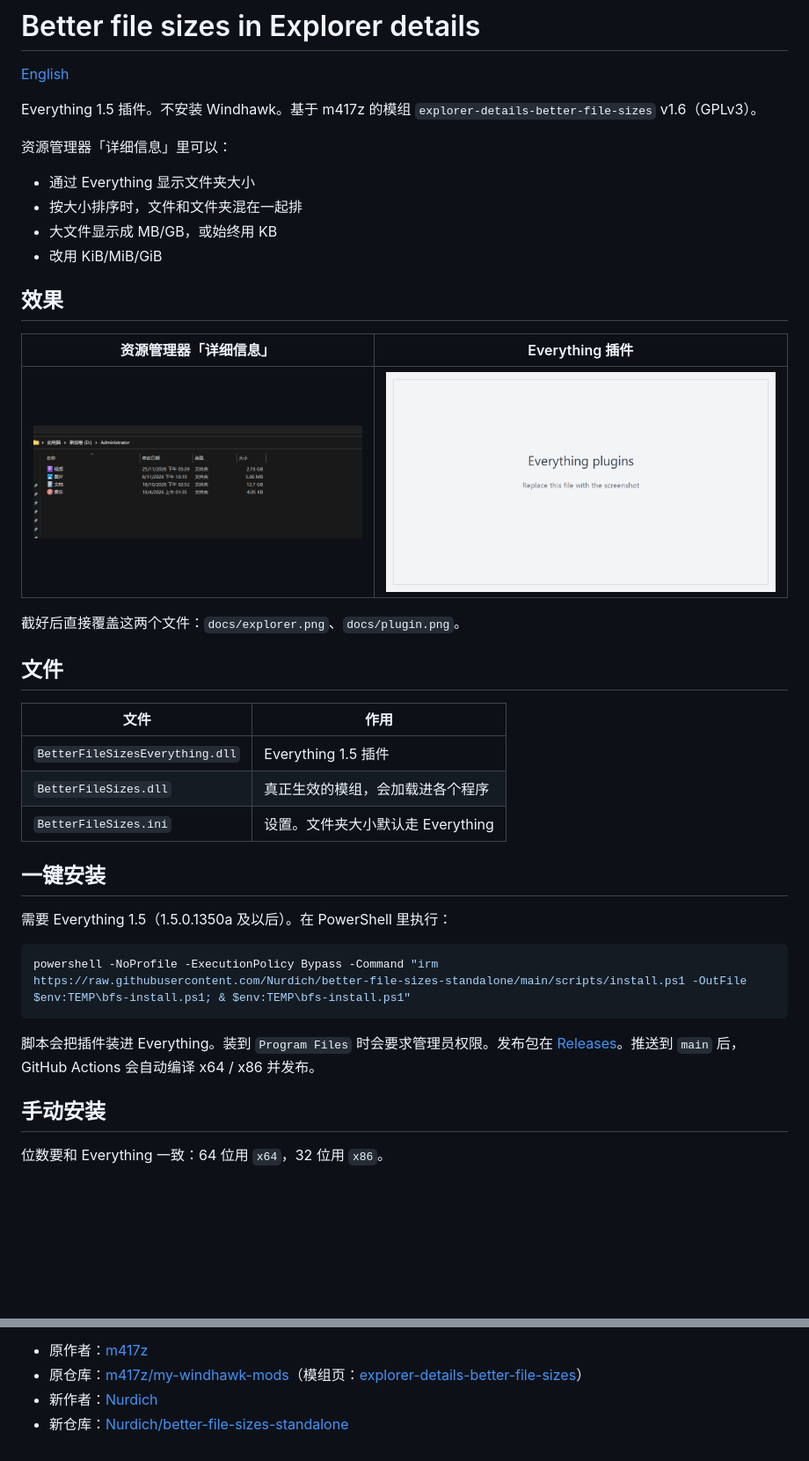
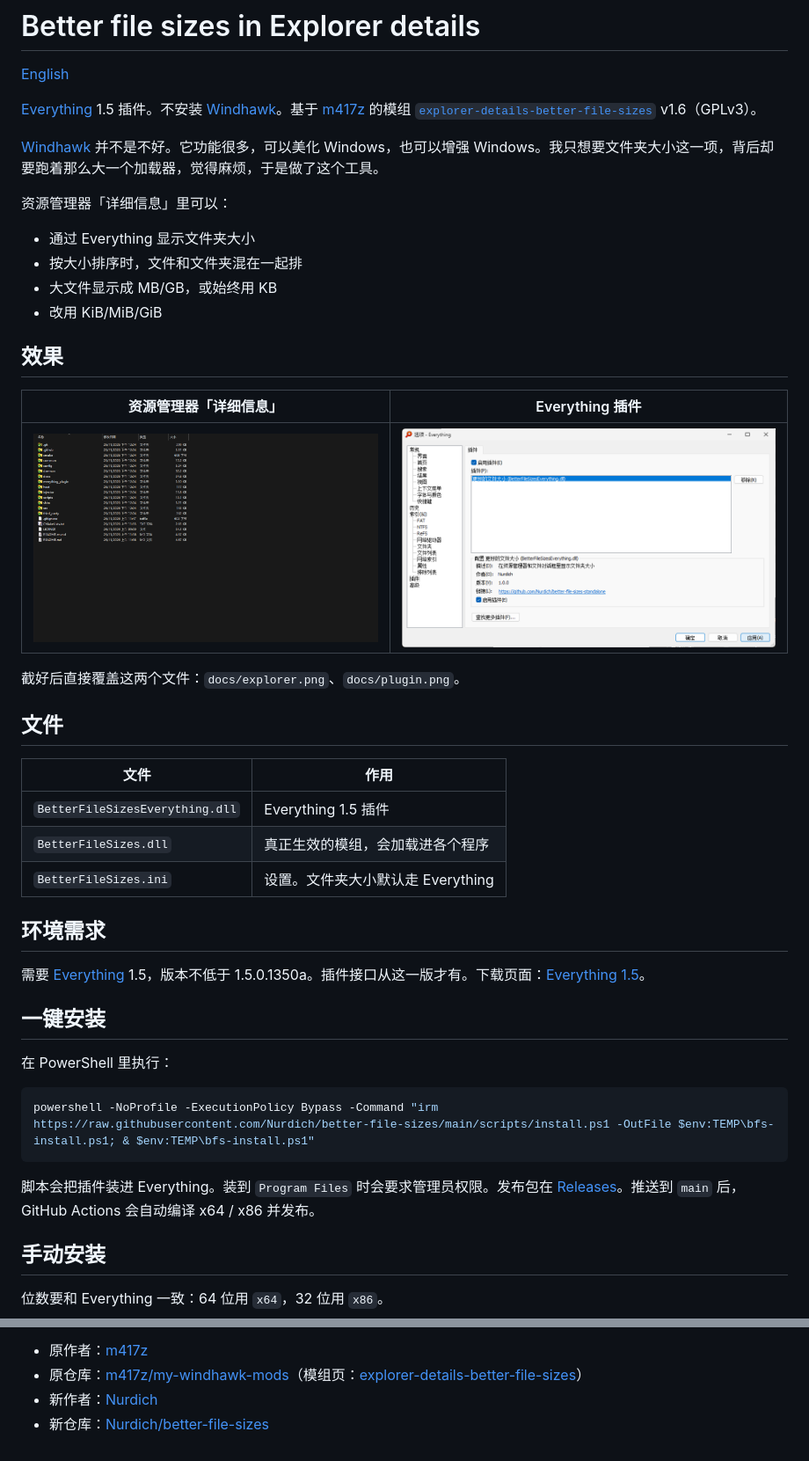
Before and after one commit to Nurdich/better-file-sizes, a Markdown page: README.md, 2 parts joined by grey strips. Shown at 88% size. GitHub-like rendering; pictures changed too: docs/explorer.png, docs/plugin.png; blank space fills up the shorter version.

````diff
--- a/README.md
+++ b/README.md
@@ -2,7 +2,9 @@
 
 [English](README.en.md)
 
-Everything 1.5 插件。不安装 Windhawk。基于 m417z 的模组 `explorer-details-better-file-sizes` v1.6（GPLv3）。
+[Everything](https://www.voidtools.com/) 1.5 插件。不安装 [Windhawk](https://windhawk.net/)。基于 [m417z](https://github.com/m417z) 的模组 [`explorer-details-better-file-sizes`](https://windhawk.net/mods/explorer-details-better-file-sizes) v1.6（GPLv3）。
+
+[Windhawk](https://windhawk.net/) 并不是不好。它功能很多，可以美化 Windows，也可以增强 Windows。我只想要文件夹大小这一项，背后却要跑着那么大一个加载器，觉得麻烦，于是做了这个工具。
 
 资源管理器「详细信息」里可以：
 
@@ -27,11 +29,15 @@ Everything 1.5 插件。不安装 Windhawk。基于 m417z 的模组 `explorer-de
 | `BetterFileSizes.dll` | 真正生效的模组，会加载进各个程序 |
 | `BetterFileSizes.ini` | 设置。文件夹大小默认走 Everything |
 
+## 环境需求
+
+需要 [Everything](https://www.voidtools.com/) 1.5，版本不低于 1.5.0.1350a。插件接口从这一版才有。下载页面：[Everything 1.5](https://www.voidtools.com/everything-1.5a/)。
+
 ## 一键安装
 
-需要 Everything 1.5（1.5.0.1350a 及以后）。在 PowerShell 里执行：
+在 PowerShell 里执行：
 
 ```powershell
-powershell -NoProfile -ExecutionPolicy Bypass -Command "irm https://raw.githubusercontent.com/Nurdich/better-file-sizes-standalone/main/scripts/install.ps1 -OutFile $env:TEMP\bfs-install.ps1; & $env:TEMP\bfs-install.ps1"
+powershell -NoProfile -ExecutionPolicy Bypass -Command "irm https://raw.githubusercontent.com/Nurdich/better-file-sizes/main/scripts/install.ps1 -OutFile $env:TEMP\bfs-install.ps1; & $env:TEMP\bfs-install.ps1"
 ```
 
@@ -102,4 +108,4 @@ GNU GPL v3。MinHook 为 BSD-2-Clause，Everything SDK 片段为 MIT。
 - 原作者：[m417z](https://github.com/m417z)
 - 原仓库：[m417z/my-windhawk-mods](https://github.com/m417z/my-windhawk-mods)（模组页：[explorer-details-better-file-sizes](https://windhawk.net/mods/explorer-details-better-file-sizes)）
 - 新作者：[Nurdich](https://github.com/Nurdich)
-- 新仓库：[Nurdich/better-file-sizes-standalone](https://github.com/Nurdich/better-file-sizes-standalone)
+- 新仓库：[Nurdich/better-file-sizes](https://github.com/Nurdich/better-file-sizes)
````
Also changed, not shown: other parts of README.md (+2 -2 lines), README.en.md (+12 -6 lines), docs/before.png (added), 5 other files.
